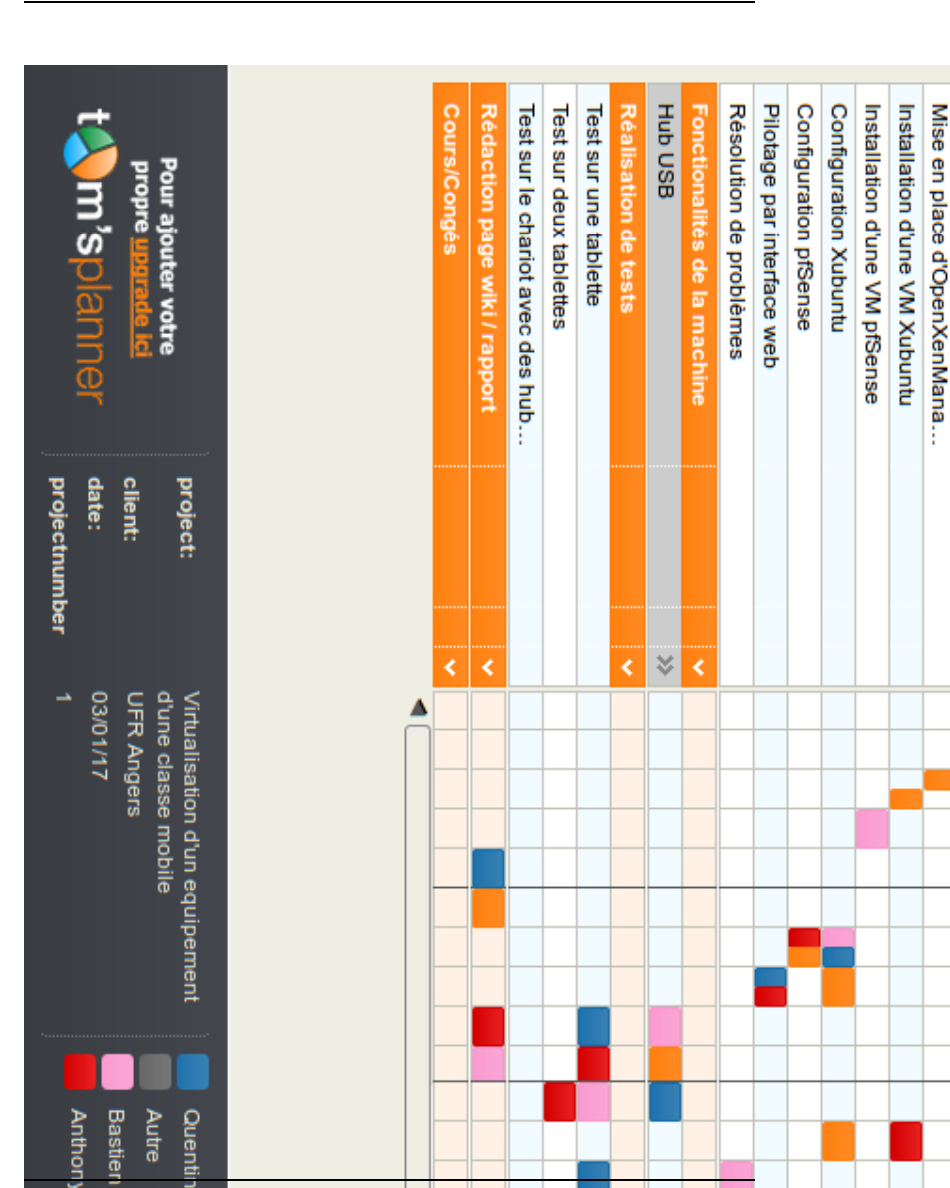
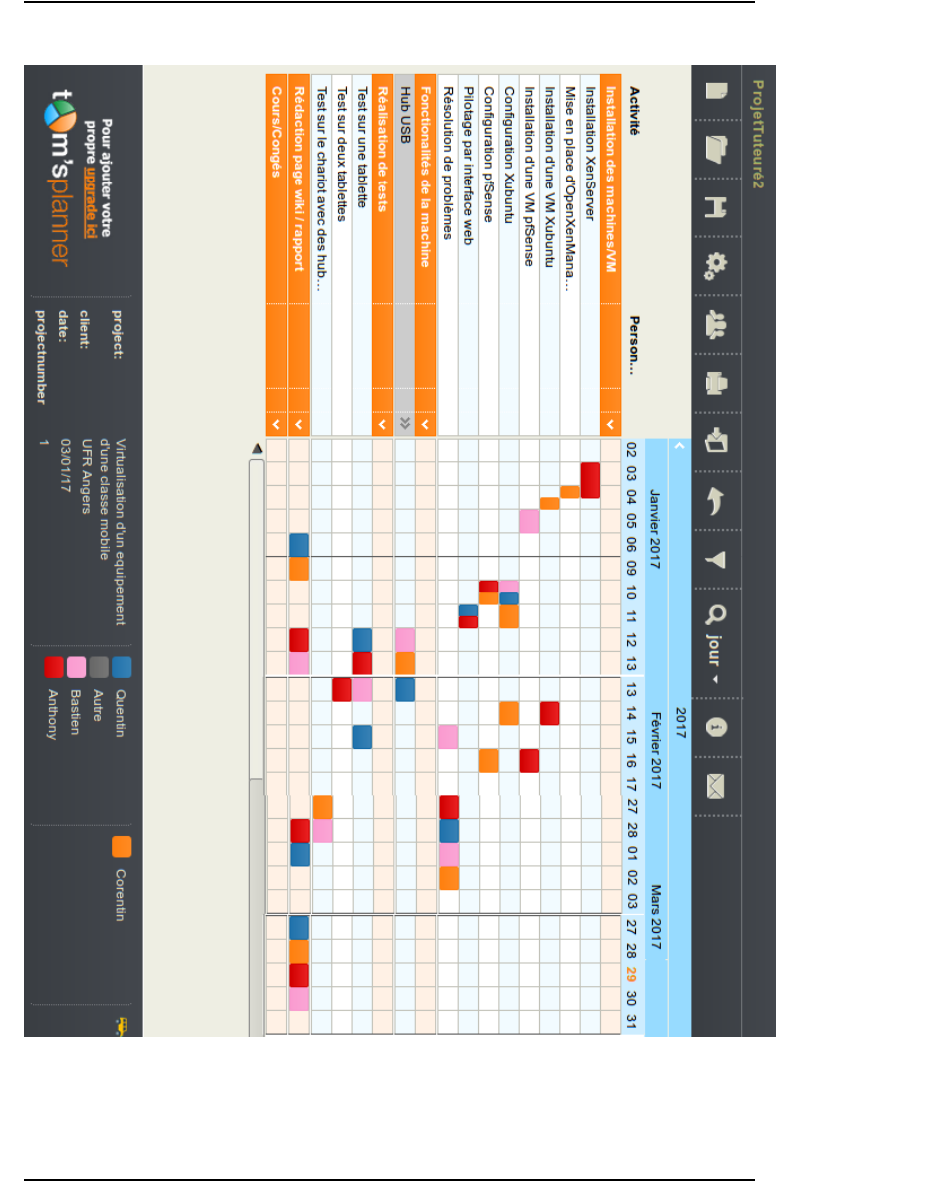
Before and after one commit to acherruau/projet2, a LaTeX document (rapport.tex): part of page 22 of 22, cut at the place of the change. Compiled offline with pdfLaTeX.

Commit message:
modif annexe

```diff
--- a/rapport.tex
+++ b/rapport.tex
@@ -423,7 +423,7 @@ Wiki de la réalisation du projet :\\
 \url{http://wiki.info.univ-angers.fr/projets_etudiants:2017_l3pro_eg_virtualisation_classe_mobile}\\
 
 \begin{center}
-\includegraphics[scale=1, angle=270]{Gantt4}
+\includegraphics[scale=0.6, angle=270]{Gantt4}
 \end{center}
 
 \end{document}
```
Also changed, not shown: Gantt4.png, rapport.pdf.
